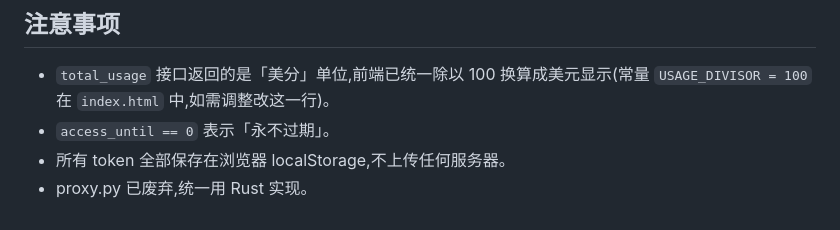
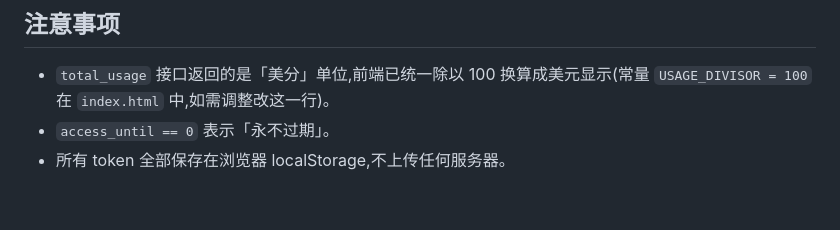
Before and after one commit to KaenFelix/vectorengineUseToken, a Markdown page: README.md, the part around the change. Rendered like a GitHub page.

Commit message:
docs: 删除'proxy.py 已废弃'多余说明
proxy.py 文件已经被删除,没必要在 README 里专门提它
'已废弃',反而会让读者误以为文件还在。直接删掉。

```diff
--- a/README.md
+++ b/README.md
@@ -145,4 +145,3 @@ push tag(如 `v1.0.0`)→ 自动发布到 [Releases](https://github.com/KaenFeli
 - `total_usage` 接口返回的是「美分」单位,前端已统一除以 100 换算成美元显示(常量 `USAGE_DIVISOR = 100` 在 `index.html` 中,如需调整改这一行)。
 - `access_until == 0` 表示「永不过期」。
 - 所有 token 全部保存在浏览器 localStorage,不上传任何服务器。
-- proxy.py 已废弃,统一用 Rust 实现。
```
